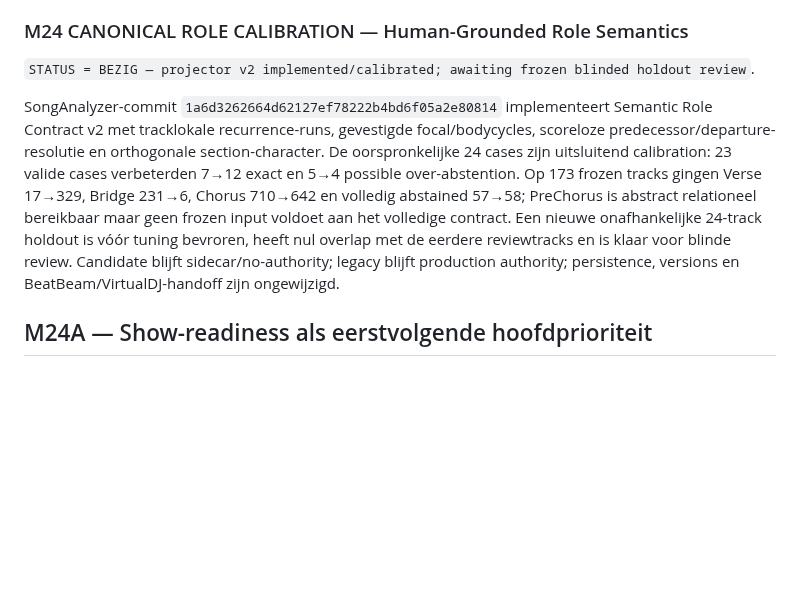
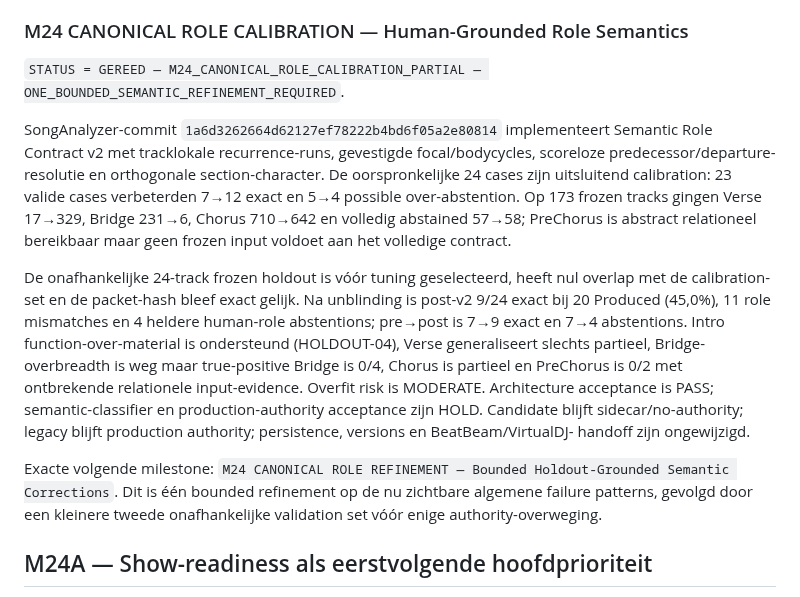
Before and after one commit to thomasbriet/BeatBeamDMX, a Markdown page: MASTER_ROADMAP.md, the part around the change. Rendered like a GitHub page; blank space fills up the shorter version.

Commit message:
Record M24 role calibration partial acceptance

```diff
--- a/MASTER_ROADMAP.md
+++ b/MASTER_ROADMAP.md
@@ -931,8 +931,8 @@ terugkeer naar mood/native, literal family-ID, neighbour- of family-exitregels.
 
 ### M24 CANONICAL ROLE CALIBRATION — Human-Grounded Role Semantics
 
-`STATUS = BEZIG — projector v2 implemented/calibrated; awaiting frozen blinded
-holdout review`.
+`STATUS = GEREED — M24_CANONICAL_ROLE_CALIBRATION_PARTIAL —
+ONE_BOUNDED_SEMANTIC_REFINEMENT_REQUIRED`.
 
 SongAnalyzer-commit `1a6d3262664d62127ef78222b4bd6f05a2e80814` implementeert
 Semantic Role Contract v2 met tracklokale recurrence-runs, gevestigde
@@ -941,11 +941,24 @@ section-character. De oorspronkelijke 24 cases zijn uitsluitend calibration:
 23 valide cases verbeterden 7→12 exact en 5→4 possible over-abstention. Op 173
 frozen tracks gingen Verse 17→329, Bridge 231→6, Chorus 710→642 en volledig
 abstained 57→58; PreChorus is abstract relationeel bereikbaar maar geen frozen
-input voldoet aan het volledige contract. Een nieuwe onafhankelijke 24-track
-holdout is vóór tuning bevroren, heeft nul overlap met de eerdere reviewtracks
-en is klaar voor blinde review. Candidate blijft sidecar/no-authority; legacy
-blijft production authority; persistence, versions en BeatBeam/VirtualDJ-handoff
-zijn ongewijzigd.
+input voldoet aan het volledige contract.
+
+De onafhankelijke 24-track frozen holdout is vóór tuning geselecteerd, heeft nul
+overlap met de calibration-set en de packet-hash bleef exact gelijk. Na unblinding
+is post-v2 9/24 exact bij 20 Produced (45,0%), 11 role mismatches en 4 heldere
+human-role abstentions; pre→post is 7→9 exact en 7→4 abstentions. Intro
+function-over-material is ondersteund (HOLDOUT-04), Verse generaliseert slechts
+partieel, Bridge-overbreadth is weg maar true-positive Bridge is 0/4, Chorus is
+partieel en PreChorus is 0/2 met ontbrekende relationele input-evidence. Overfit
+risk is MODERATE. Architecture acceptance is PASS; semantic-classifier en
+production-authority acceptance zijn HOLD. Candidate blijft sidecar/no-authority;
+legacy blijft production authority; persistence, versions en BeatBeam/VirtualDJ-
+handoff zijn ongewijzigd.
+
+Exacte volgende milestone: `M24 CANONICAL ROLE REFINEMENT — Bounded
+Holdout-Grounded Semantic Corrections`. Dit is één bounded refinement op de nu
+zichtbare algemene failure patterns, gevolgd door een kleinere tweede
+onafhankelijke validation set vóór enige authority-overweging.
 
 ## M24A — Show-readiness als eerstvolgende hoofdprioriteit
 
```
